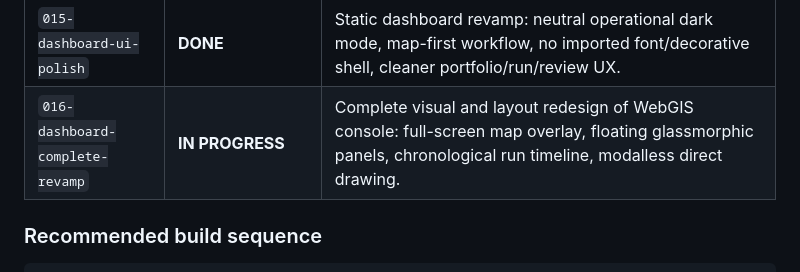
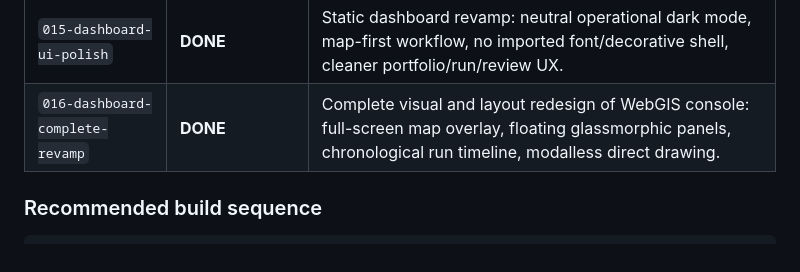
Before and after one commit to Farzin312/oberon, a Markdown page: docs/mini-sdd/README.md, the part around the change. Drawn GitHub-style.

```diff
--- a/docs/mini-sdd/README.md
+++ b/docs/mini-sdd/README.md
@@ -64,7 +64,7 @@ docs/mini-sdd/
 | `013-baseline-calibration` | **DONE** — 12/12 golden, 277 unit tests | Signed threshold (veg_disturbance = NDVI loss only), morphological closing (25x25), cross-season annotation. Golden tests 1/12 -> 12/12. Known limitations: seasonal-vs-fire overlap (needs spatial variance), cloud-edge artifacts. |
 | `014-spatial-variance-seasonal-detection` | **DONE** — 287 unit tests | Spatial-variance seasonal detection: CV of NDVI loss distinguishes uniform seasonal senescence from patchy real disturbance. Abstains only when uniform AND broad. Annotates seasonal_risk in provenance otherwise. |
 | `015-dashboard-ui-polish` | **DONE** | Static dashboard revamp: neutral operational dark mode, map-first workflow, no imported font/decorative shell, cleaner portfolio/run/review UX. |
-| `016-dashboard-complete-revamp` | **IN PROGRESS** | Complete visual and layout redesign of WebGIS console: full-screen map overlay, floating glassmorphic panels, chronological run timeline, modalless direct drawing. |
+| `016-dashboard-complete-revamp` | **DONE** | Complete visual and layout redesign of WebGIS console: full-screen map overlay, floating glassmorphic panels, chronological run timeline, modalless direct drawing. |
 
 ### Recommended build sequence
 
```
Also changed, not shown: dashboard/favicon.jpg, dashboard/logo.jpg, 6 other files.
